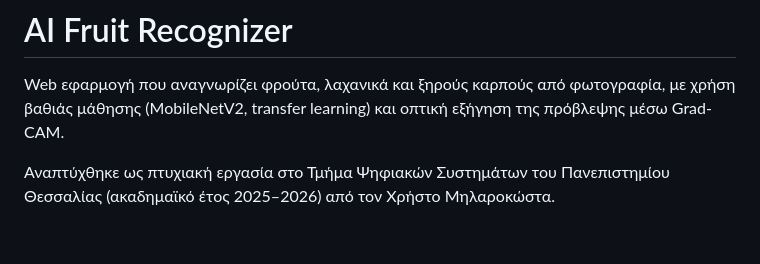
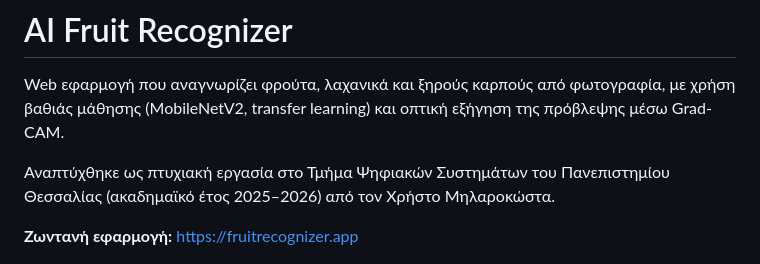
Before and after one commit to chrismilarokostas-glitch/fruit-recognizer, a Markdown page: README.md, the part around the change. GitHub-like rendering; blank space fills up the shorter version.

Commit message:
Add live app link to README

```diff
--- a/README.md
+++ b/README.md
@@ -3,6 +3,8 @@
 Web εφαρμογή που αναγνωρίζει φρούτα, λαχανικά και ξηρούς καρπούς από φωτογραφία, με χρήση βαθιάς μάθησης (MobileNetV2, transfer learning) και οπτική εξήγηση της πρόβλεψης μέσω Grad-CAM.
 
 Αναπτύχθηκε ως πτυχιακή εργασία στο Τμήμα Ψηφιακών Συστημάτων του Πανεπιστημίου Θεσσαλίας (ακαδημαϊκό έτος 2025–2026) από τον Χρήστο Μηλαροκώστα.
+
+**Ζωντανή εφαρμογή:** https://fruitrecognizer.app
 
 ![Η κύρια οθόνη της εφαρμογής μετά από μια πρόβλεψη](docs/screenshot.jpg)
 
```
